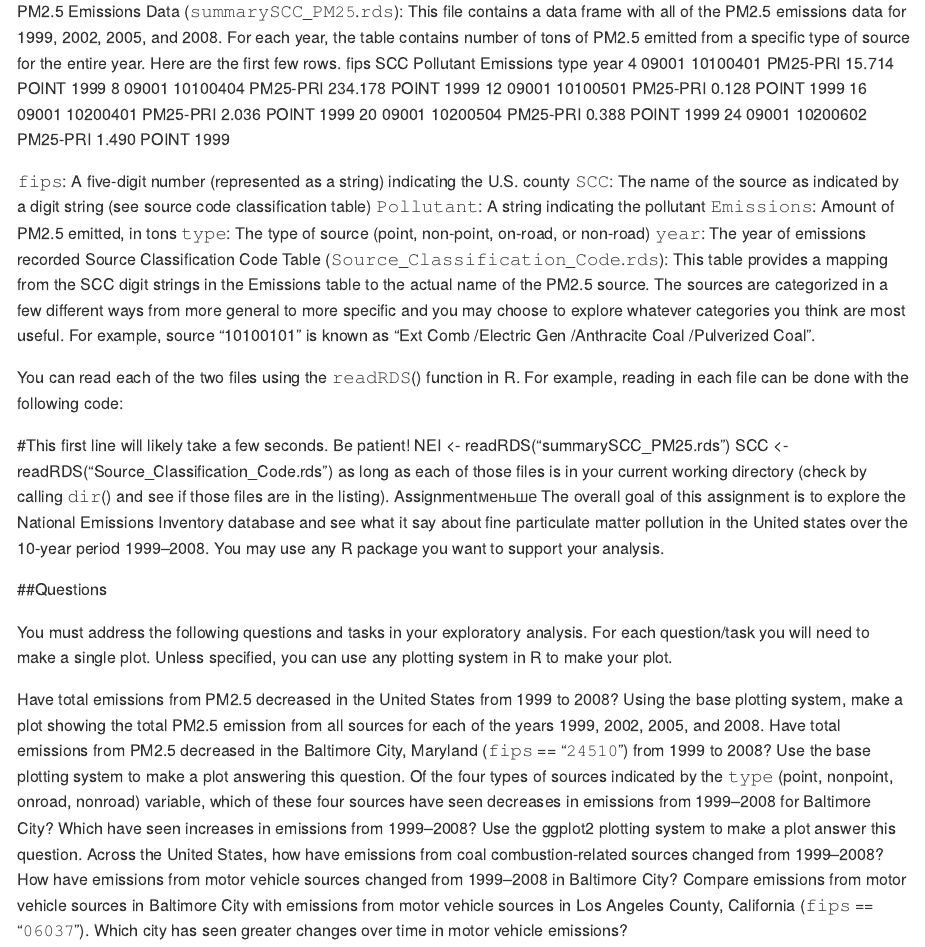
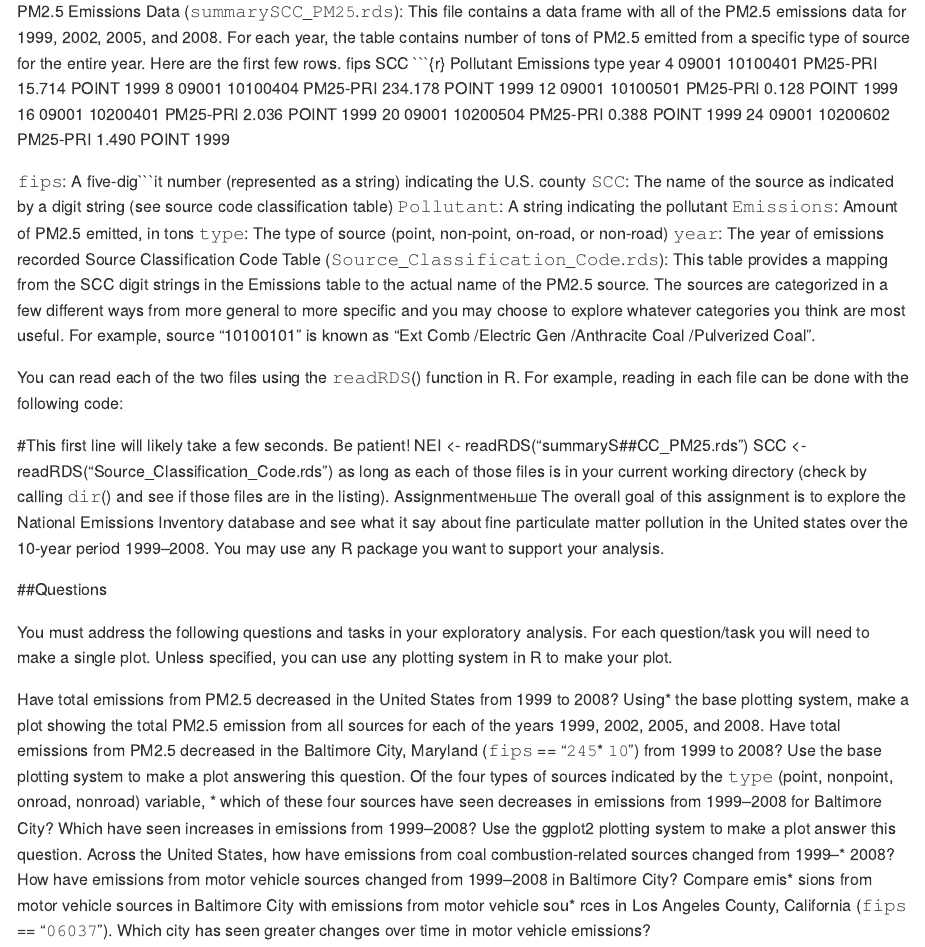
Before and after one commit to Dee-muck/EDA_CP2, an R Markdown document (Readme.Rmd): the page in a window 1100 px wide, from 390 px down. Rendered offline with R 4.5, knitr and Pandoc, with nearby package versions.

````diff
--- a/Readme.Rmd
+++ b/Readme.Rmd
@@ -12,7 +12,8 @@
 The zip file contains two files:
 
 PM2.5 Emissions Data (𝚜𝚞𝚖𝚖𝚊𝚛𝚢𝚂𝙲𝙲_𝙿𝙼𝟸𝟻.𝚛𝚍𝚜): This file contains a data frame with all of the PM2.5 emissions data for 1999, 2002, 2005, and 2008. For each year, the table contains number of tons of PM2.5 emitted from a specific type of source for the entire year. Here are the first few rows.
-   fips      SCC Pollutant Emissions  type year
+   fips      SCC ```{r}
+Pollutant Emissions  type year
  4  09001 10100401  PM25-PRI    15.714 POINT 1999
  8  09001 10100404  PM25-PRI   234.178 POINT 1999
  12 09001 10100501  PM25-PRI     0.128 POINT 1999
@@ -20,7 +21,7 @@
  20 09001 10200504  PM25-PRI     0.388 POINT 1999
  24 09001 10200602  PM25-PRI     1.490 POINT 1999
 
-𝚏𝚒𝚙𝚜: A five-digit number (represented as a string) indicating the U.S. county
+𝚏𝚒𝚙𝚜: A five-dig```it number (represented as a string) indicating the U.S. county
 𝚂𝙲𝙲: The name of the source as indicated by a digit string (see source code classification table)
 𝙿𝚘𝚕𝚕𝚞𝚝𝚊𝚗𝚝: A string indicating the pollutant
 𝙴𝚖𝚒𝚜𝚜𝚒𝚘𝚗𝚜: Amount of PM2.5 emitted, in tons
@@ -31,7 +32,7 @@
 You can read each of the two files using the 𝚛𝚎𝚊𝚍𝚁𝙳𝚂() function in R. For example, reading in each file can be done with the following code:
 
 #This first line will likely take a few seconds. Be patient!
-NEI <- readRDS("summarySCC_PM25.rds")
+NEI <- readRDS("summaryS##CC_PM25.rds")
 SCC <- readRDS("Source_Classification_Code.rds")
 as long as each of those files is in your current working directory (check by calling 𝚍𝚒𝚛() and see if those files are in the listing).
 Assignmentменьше
@@ -41,9 +42,9 @@
 
 You must address the following questions and tasks in your exploratory analysis. For each question/task you will need to make a single plot. Unless specified, you can use any plotting system in R to make your plot.
 
-Have total emissions from PM2.5 decreased in the United States from 1999 to 2008? Using the base plotting system, make a plot showing the total PM2.5 emission from all sources for each of the years 1999, 2002, 2005, and 2008.
-Have total emissions from PM2.5 decreased in the Baltimore City, Maryland (𝚏𝚒𝚙𝚜 == "𝟸𝟺𝟻𝟷𝟶") from 1999 to 2008? Use the base plotting system to make a plot answering this question.
-Of the four types of sources indicated by the 𝚝𝚢𝚙𝚎 (point, nonpoint, onroad, nonroad) variable, which of these four sources have seen decreases in emissions from 1999–2008 for Baltimore City? Which have seen increases in emissions from 1999–2008? Use the ggplot2 plotting system to make a plot answer this question.
-Across the United States, how have emissions from coal combustion-related sources changed from 1999–2008?
+Have total emissions from PM2.5 decreased in the United States from 1999 to 2008? Using*  the base plotting system, make a plot showing the total PM2.5 emission from all sources for each of the years 1999, 2002, 2005, and 2008.
+Have total emissions from PM2.5 decreased in the Baltimore City, Maryland (𝚏𝚒𝚙𝚜 == "𝟸𝟺𝟻* 𝟷𝟶") from 1999 to 2008? Use the base plotting system to make a plot answering this question.
+Of the four types of sources indicated by the 𝚝𝚢𝚙𝚎 (point, nonpoint, onroad, nonroad) variable, * which of these four sources have seen decreases in emissions from 1999–2008 for Baltimore City? Which have seen increases in emissions from 1999–2008? Use the ggplot2 plotting system to make a plot answer this question.
+Across the United States, how have emissions from coal combustion-related sources changed from 1999–* 2008?
 How have emissions from motor vehicle sources changed from 1999–2008 in Baltimore City?
-Compare emissions from motor vehicle sources in Baltimore City with emissions from motor vehicle sources in Los Angeles County, California (𝚏𝚒𝚙𝚜 == "𝟶𝟼𝟶𝟹𝟽"). Which city has seen greater changes over time in motor vehicle emissions?
+Compare emis* sions from motor vehicle sources in Baltimore City with emissions from motor vehicle sou* rces in Los Angeles County, California (𝚏𝚒𝚙𝚜 == "𝟶𝟼𝟶𝟹𝟽"). Which city has seen greater changes over time in motor vehicle emissions?
````
